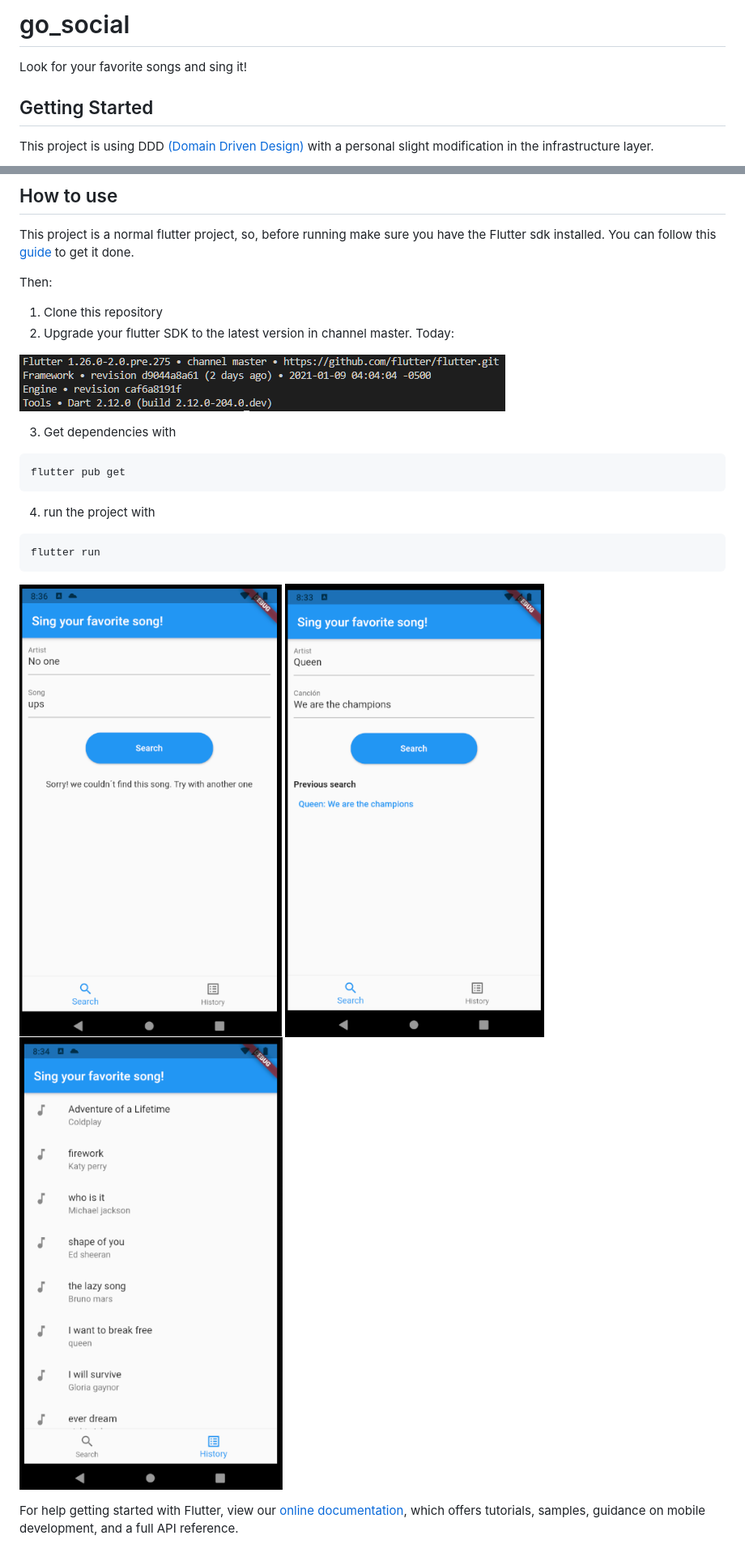
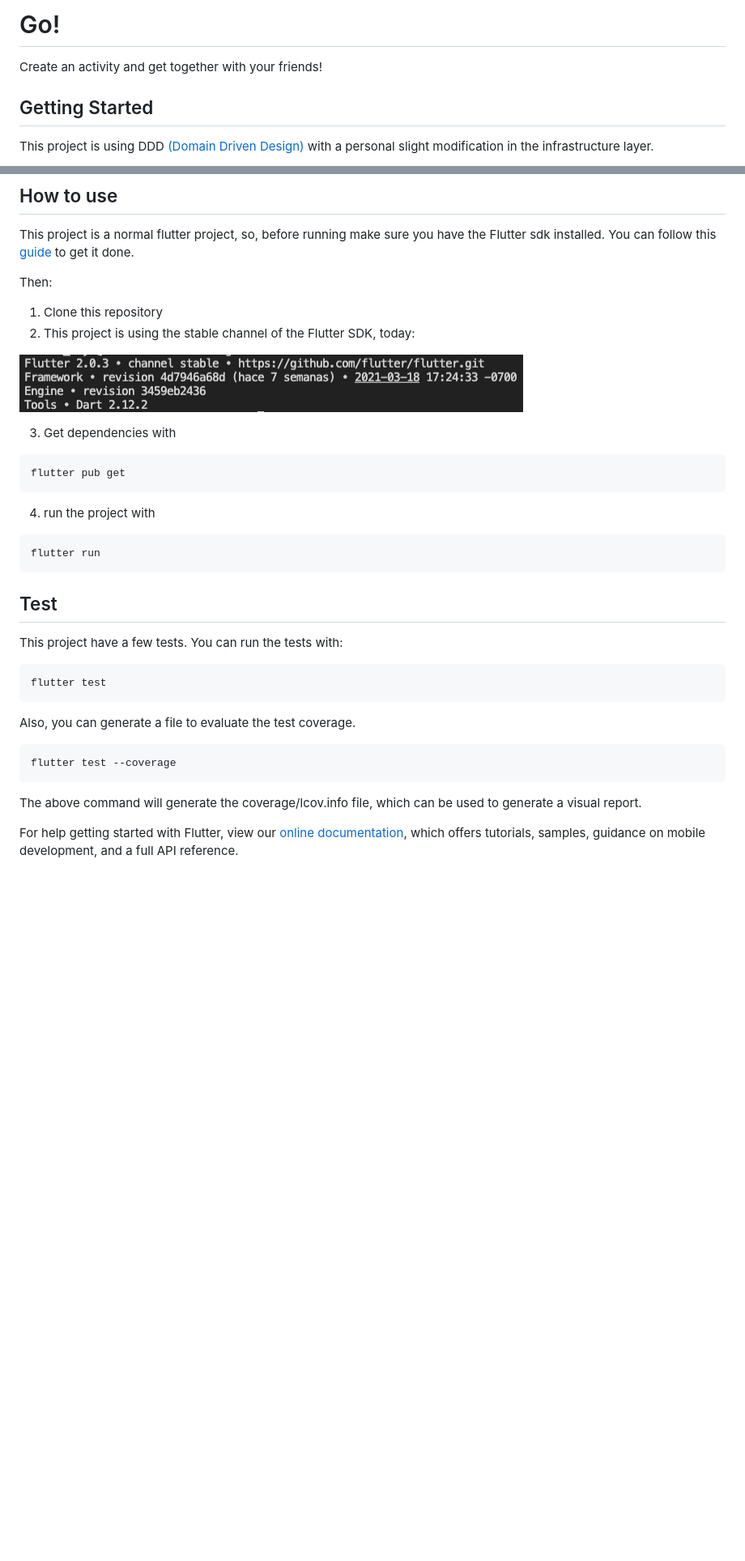
Before and after one commit to andreskiu/go_social, a Markdown page: README.md, 2 parts joined by grey strips. Shown: that part at 81% size. Drawn GitHub-style; pictures changed too: assets/images/readme/flutter_version.png; blank space fills up the shorter version.

````diff
--- a/README.md
+++ b/README.md
@@ -1,6 +1,6 @@
-# go_social
+# Go!
 
-Look for your favorite songs and sing it!
+Create an activity and get together with your friends!
 
 ## Getting Started
 
@@ -16,7 +16,7 @@ This project is a normal flutter project, so, before running make sure you have
 Then:
 
 1. Clone this repository
-2. Upgrade your flutter SDK to the latest version in channel master. Today:
+2. This project is using the stable channel of the Flutter SDK, today:
 
 ![version](./assets/images/readme/flutter_version.png)
 
@@ -29,10 +29,17 @@ flutter pub get
 flutter run
 ```
 
-![song_not_found](./assets/images/readme/song_not_found.png)
-![after_successful_search](./assets/images/readme/after_successful_search.png)
-![version](./assets/images/readme/history.png)
+## Test
+This project have a few tests. You can run the tests with:
+```
+flutter test
+```
 
+Also, you can generate a file to evaluate the test coverage.
+```
+flutter test --coverage
+```
+The above command will generate the coverage/lcov.info file, which can be used to generate a visual report.
 
 
 For help getting started with Flutter, view our
````
